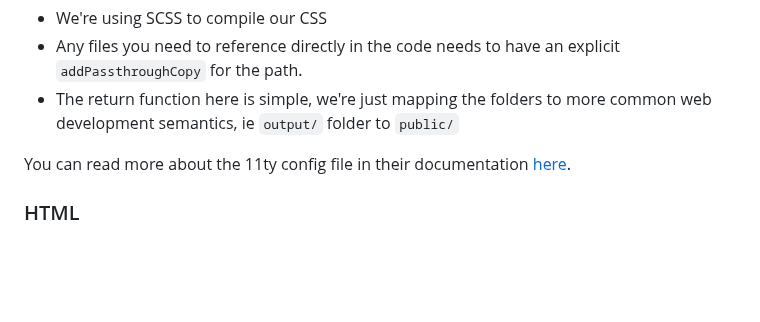
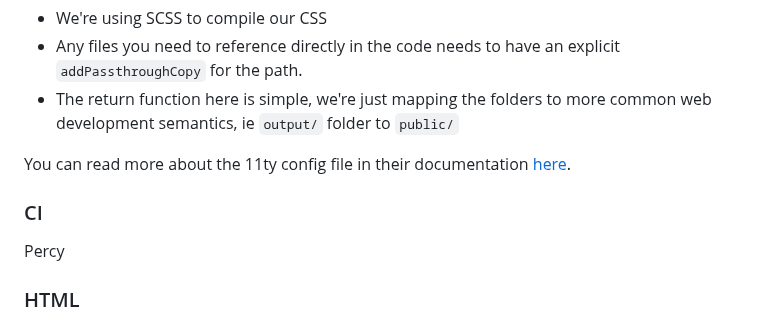
Before and after one commit to VerdanceTeam/verdance-site, a Markdown page: README.md, the part around the change. Rendered like a GitHub page; blank space fills up the shorter version.

```diff
--- a/README.md
+++ b/README.md
@@ -121,6 +121,10 @@ There are a few things to note here:
 
 You can read more about the 11ty config file in their documentation [here](https://www.11ty.dev/docs/config/).
 
+### CI
+
+Percy
+
 ### HTML
 
 We use a very simple templating language for our HTML files called Liquid. You can read more about on their official documentioned [here](https://shopify.github.io/liquid/basics/introduction/).
```
